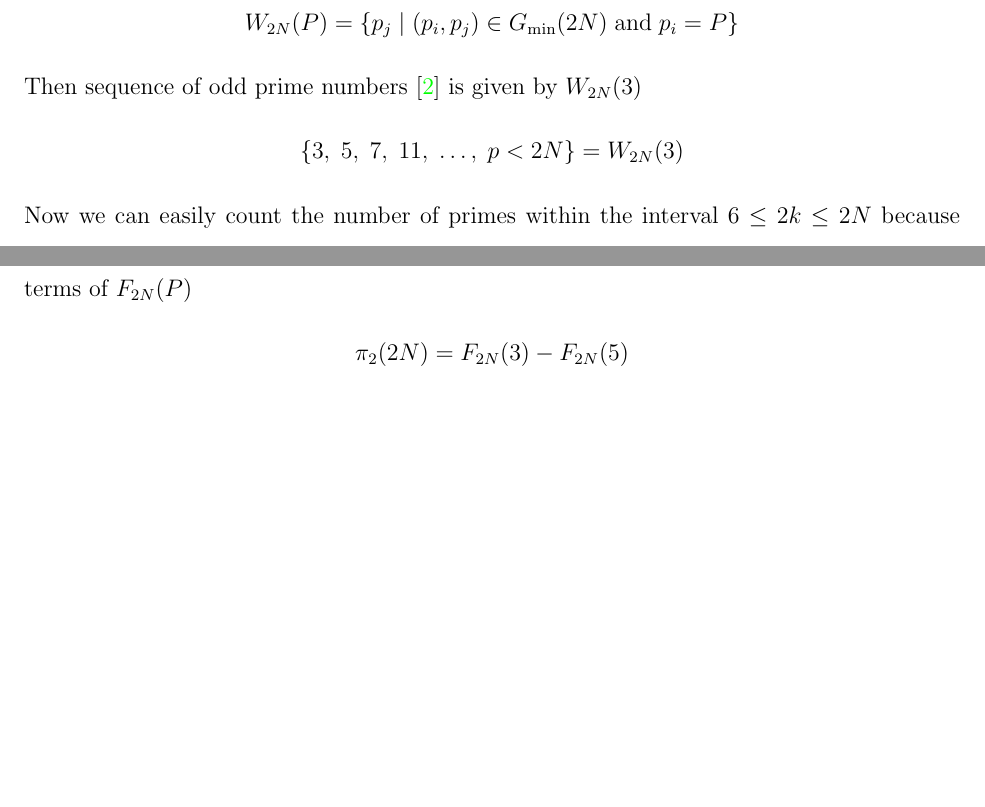
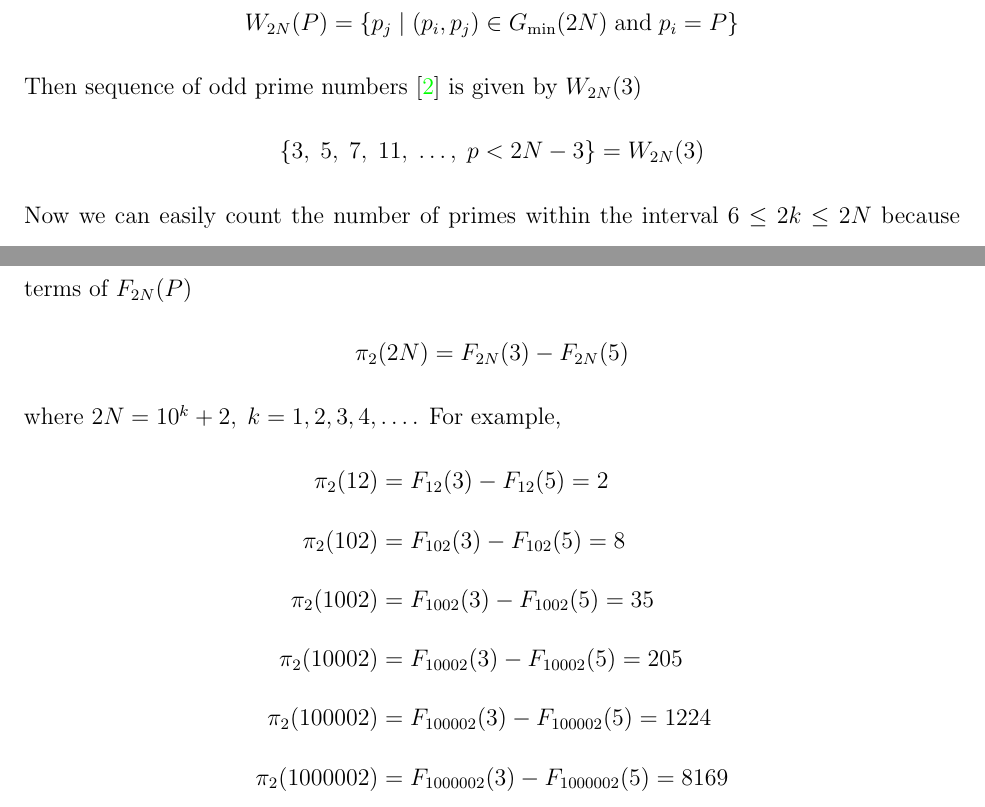
Before and after one commit to kolosovpetro/MinimalGoldbachPairsInPrimesCounting, a LaTeX paper (src/AboutGoldbachPairs.tex, which reads src/sections/02_introduction.tex): two parts of page 4 of 4 before the commit and two parts of page 4 of 5 after it, joined at a grey line, cut so that both start at the same text, the shorter picture padded with empty space. Compiled offline with pdfLaTeX.

Commit message:
work in progress

```diff
--- a/src/sections/02_introduction.tex
+++ b/src/sections/02_introduction.tex
@@ -75,7 +75,7 @@ Let $W_{2N}(P)$ be a function that returns the set of elements $p_j$ from $G_{\m
 \end{align*}
 Then sequence of odd prime numbers~\cite{oeis:A065091} is given by $W_{2N}(3)$
 \begin{align*}
-    \{ 3, \; 5, \; 7, \; 11, \; \dots, \; p < 2N\} = W_{2N}(3)
+    \{ 3, \; 5, \; 7, \; 11, \; \dots, \; p < 2N - 3\} = W_{2N}(3)
 \end{align*}
 Now we can easily count the number of primes within the interval $6 \leq 2k \leq 2N$ because $\pi(2N)$ equals to
 the total number of elements inside the set $W_{2N}(3)$
@@ -93,3 +93,13 @@ Which implies that the number of twin primes in range $6 \leq 2k \leq 2N$ can be
 \begin{align*}
     \pi_2 (2N) = F_{2N}(3) - F_{2N}(5)
 \end{align*}
+where $2N=10^k+2, \; k=1,2,3,4,\dots$.
+For example,
+\begin{align*}
+    \pi_2 (12) &= F_{12}(3) - F_{12}(5) = 2 \\
+    \pi_2 (102) &= F_{102}(3) - F_{102}(5) = 8 \\
+    \pi_2 (1002) &= F_{1002}(3) - F_{1002}(5) = 35 \\
+    \pi_2 (10002) &= F_{10002}(3) - F_{10002}(5) = 205 \\
+    \pi_2 (100002) &= F_{100002}(3) - F_{100002}(5) = 1224 \\
+    \pi_2 (1000002) &= F_{1000002}(3) - F_{1000002}(5) = 8169
+\end{align*}
```
Also changed, not shown: src/AboutGoldbachPairs.bib (+0 -1 lines), out/AboutGoldbachPairs.bbl, out/AboutGoldbachPairs.pdf, 1 other file.
